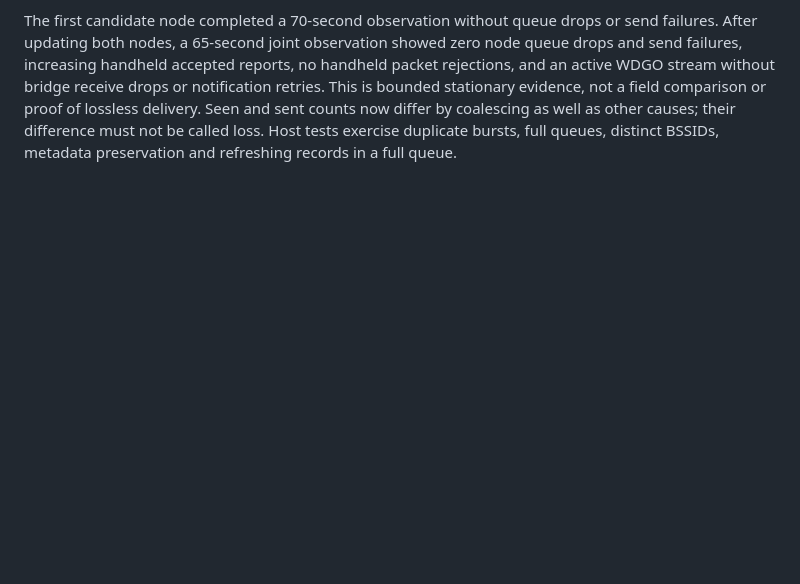
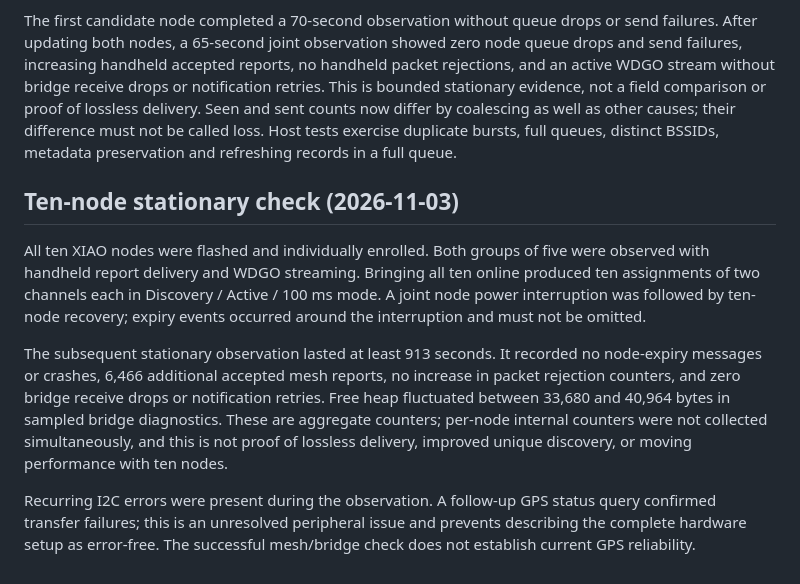
Before and after one commit to Em3ritus/umbravox, a Markdown page: docs/XIAO-NODE-VALIDATION.md, the part around the change. Rendered like a GitHub page; blank space fills up the shorter version.

Commit message:
Record fifteen-minute ten-node mesh and bridge observation

```diff
--- a/docs/XIAO-NODE-VALIDATION.md
+++ b/docs/XIAO-NODE-VALIDATION.md
@@ -100,3 +100,24 @@ comparison or proof of lossless delivery. Seen and sent counts now differ by
 coalescing as well as other causes; their difference must not be called loss.
 Host tests exercise duplicate bursts, full queues, distinct BSSIDs, metadata
 preservation and refreshing records in a full queue.
+
+## Ten-node stationary check (2026-11-03)
+
+All ten XIAO nodes were flashed and individually enrolled. Both groups of five
+were observed with handheld report delivery and WDGO streaming. Bringing all ten
+online produced ten assignments of two channels each in Discovery / Active /
+100 ms mode. A joint node power interruption was followed by ten-node recovery;
+expiry events occurred around the interruption and must not be omitted.
+
+The subsequent stationary observation lasted at least 913 seconds. It recorded
+no node-expiry messages or crashes, 6,466 additional accepted mesh reports, no
+increase in packet rejection counters, and zero bridge receive drops or
+notification retries. Free heap fluctuated between 33,680 and 40,964 bytes in
+sampled bridge diagnostics. These are aggregate counters; per-node internal
+counters were not collected simultaneously, and this is not proof of lossless
+delivery, improved unique discovery, or moving performance with ten nodes.
+
+Recurring I2C errors were present during the observation. A follow-up GPS status
+query confirmed transfer failures; this is an unresolved peripheral issue and
+prevents describing the complete hardware setup as error-free. The successful
+mesh/bridge check does not establish current GPS reliability.
```
